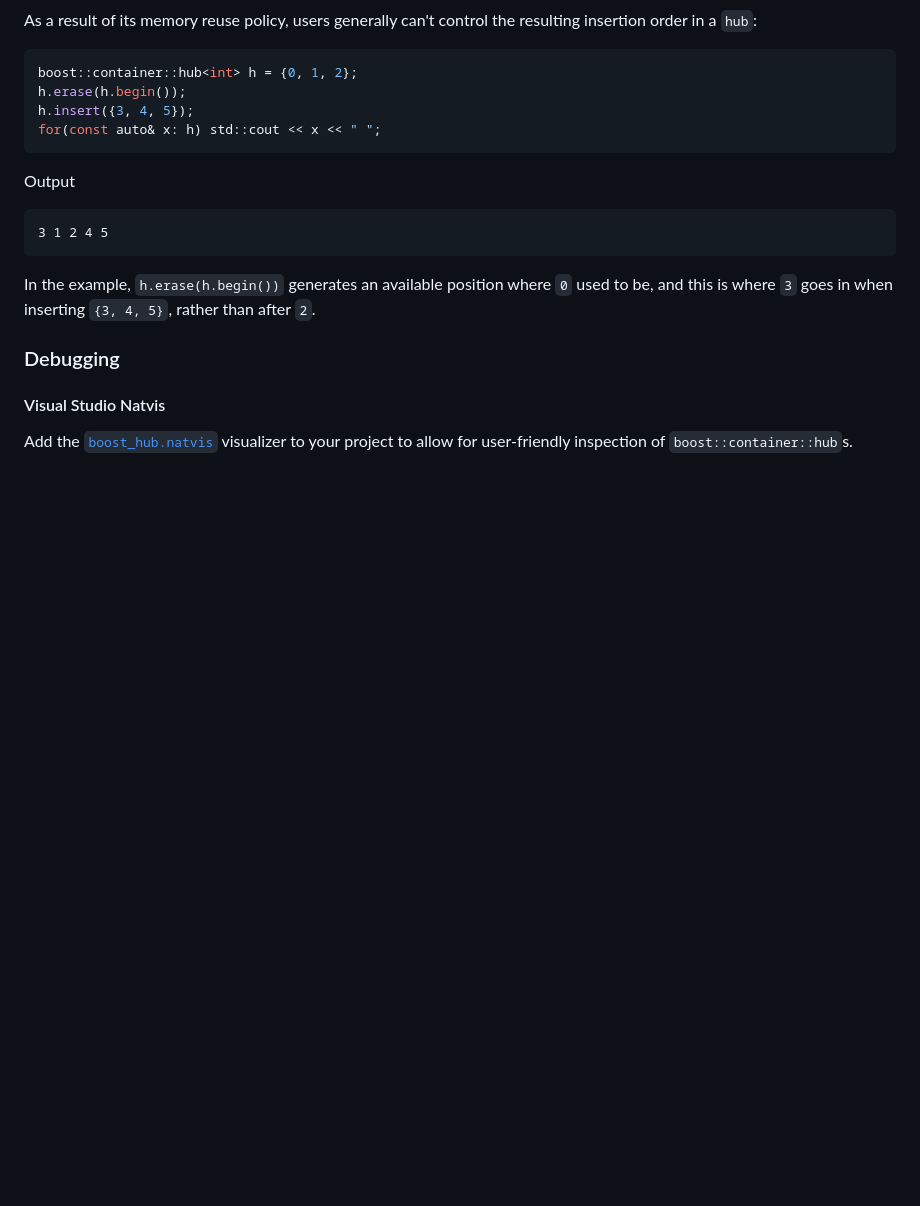
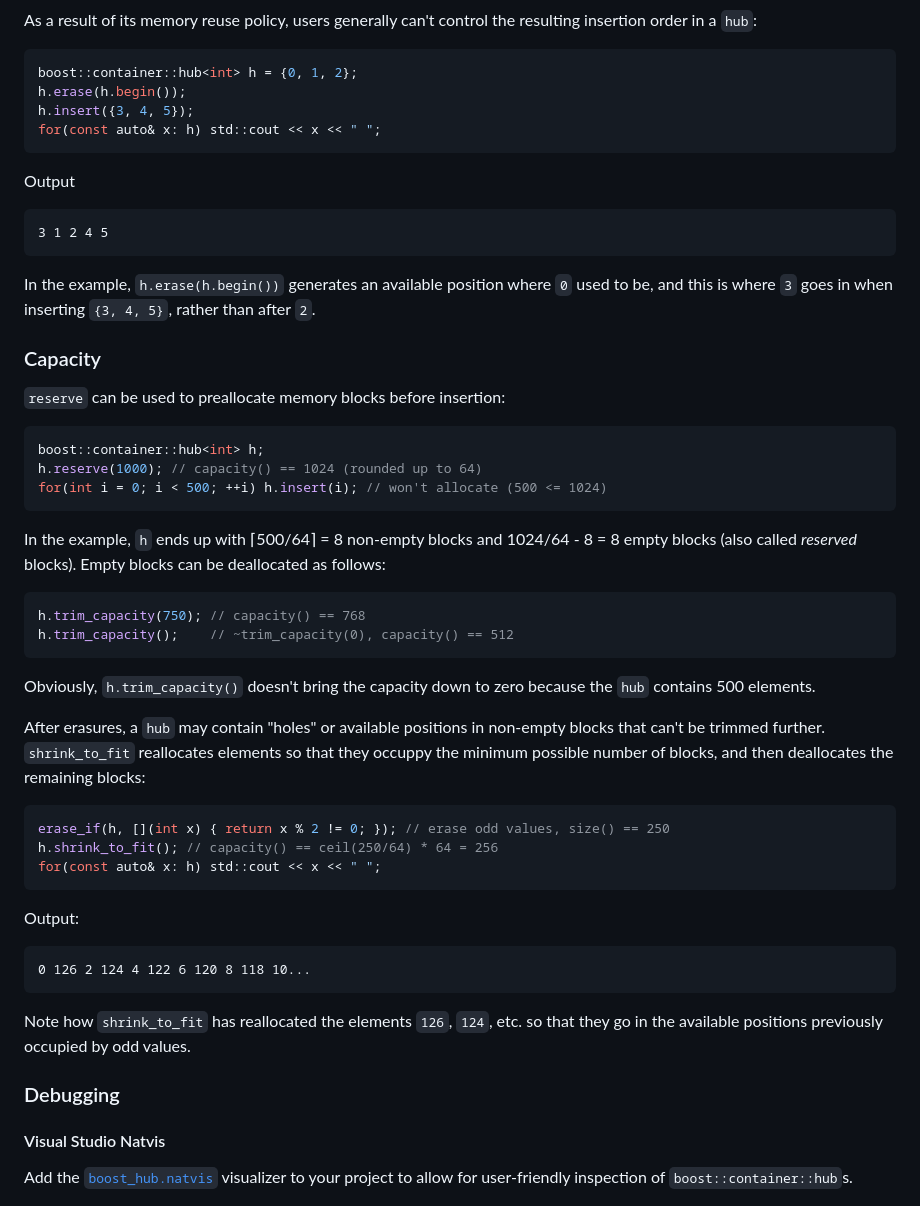
Before and after one commit to joaquintides/hub, a Markdown page: README.md, the part around the change. Drawn GitHub-style; blank space fills up the shorter version.

````diff
--- a/README.md
+++ b/README.md
@@ -121,6 +121,45 @@ In the example, `h.erase(h.begin())` generates an available position where
 `0` used to be, and this is where `3` goes in when inserting `{3, 4, 5}`,
 rather than after `2`.
 
+### Capacity
+
+`reserve` can be used to preallocate memory blocks before insertion:
+
+```cpp
+boost::container::hub<int> h;
+h.reserve(1000); // capacity() == 1024 (rounded up to 64)
+for(int i = 0; i < 500; ++i) h.insert(i); // won't allocate (500 <= 1024)
+```
+
+In the example, `h` ends up with ⌈500/64⌉ = 8 non-empty blocks and
+1024/64 - 8 = 8 empty blocks (also called _reserved_ blocks). Empty blocks
+can be deallocated as follows:
+
+```cpp
+h.trim_capacity(750); // capacity() == 768
+h.trim_capacity();    // ~trim_capacity(0), capacity() == 512
+```
+
+Obviously, `h.trim_capacity()` doesn't bring the capacity down to zero
+because the `hub` contains 500 elements.
+
+After erasures, a `hub` may contain "holes" or available positions in
+non-empty blocks that can't be trimmed further. `shrink_to_fit` reallocates
+elements so that they occuppy the minimum possible number of blocks, and
+then deallocates the remaining blocks:
+
+```cpp
+erase_if(h, [](int x) { return x % 2 != 0; }); // erase odd values, size() == 250
+h.shrink_to_fit(); // capacity() == ceil(250/64) * 64 = 256
+for(const auto& x: h) std::cout << x << " ";
+```
+Output:
+```
+0 126 2 124 4 122 6 120 8 118 10...
+```
+Note how `shrink_to_fit` has reallocated the elements `126`, `124`, etc. so that
+they go in the available positions previously occupied by odd values.
+
 ### Debugging
 #### Visual Studio Natvis
 
````
